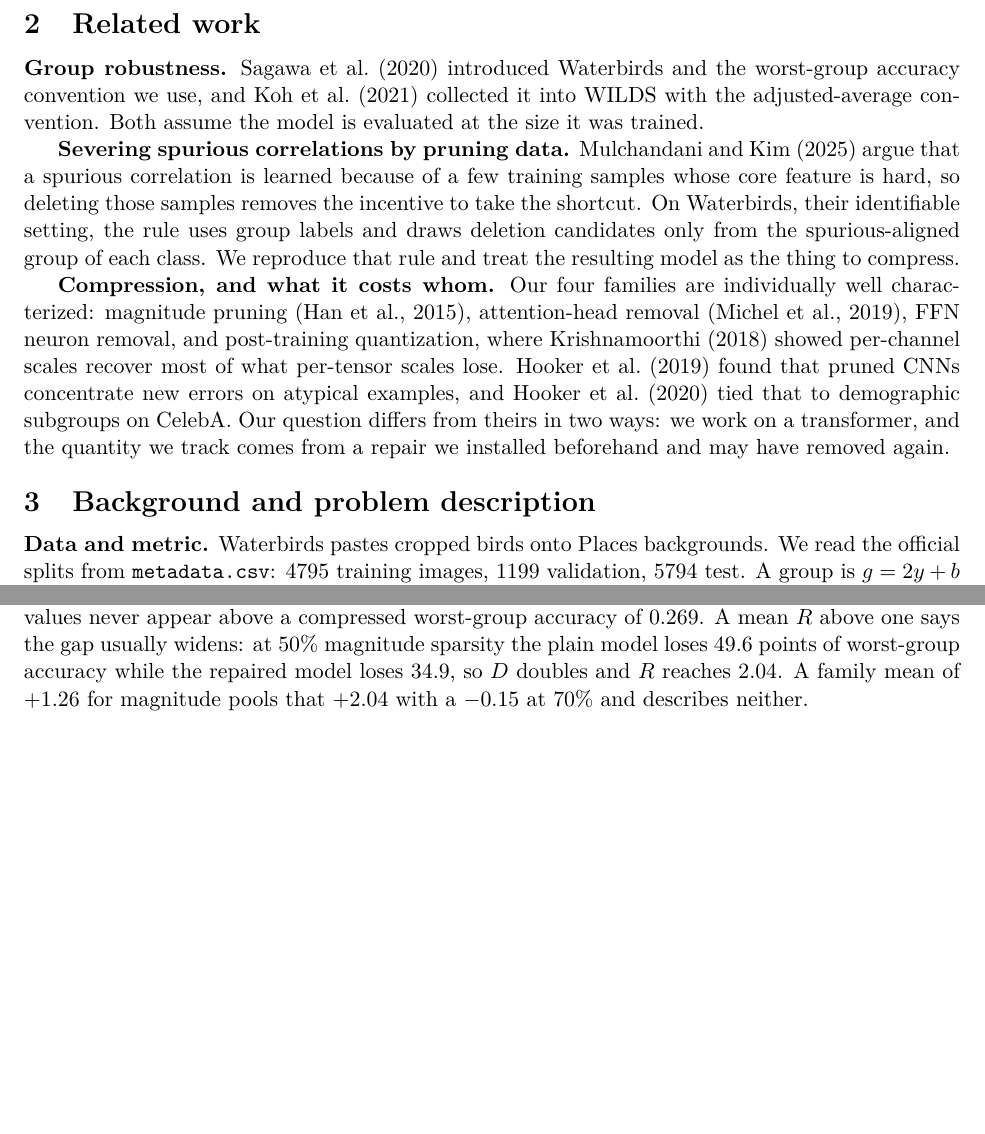
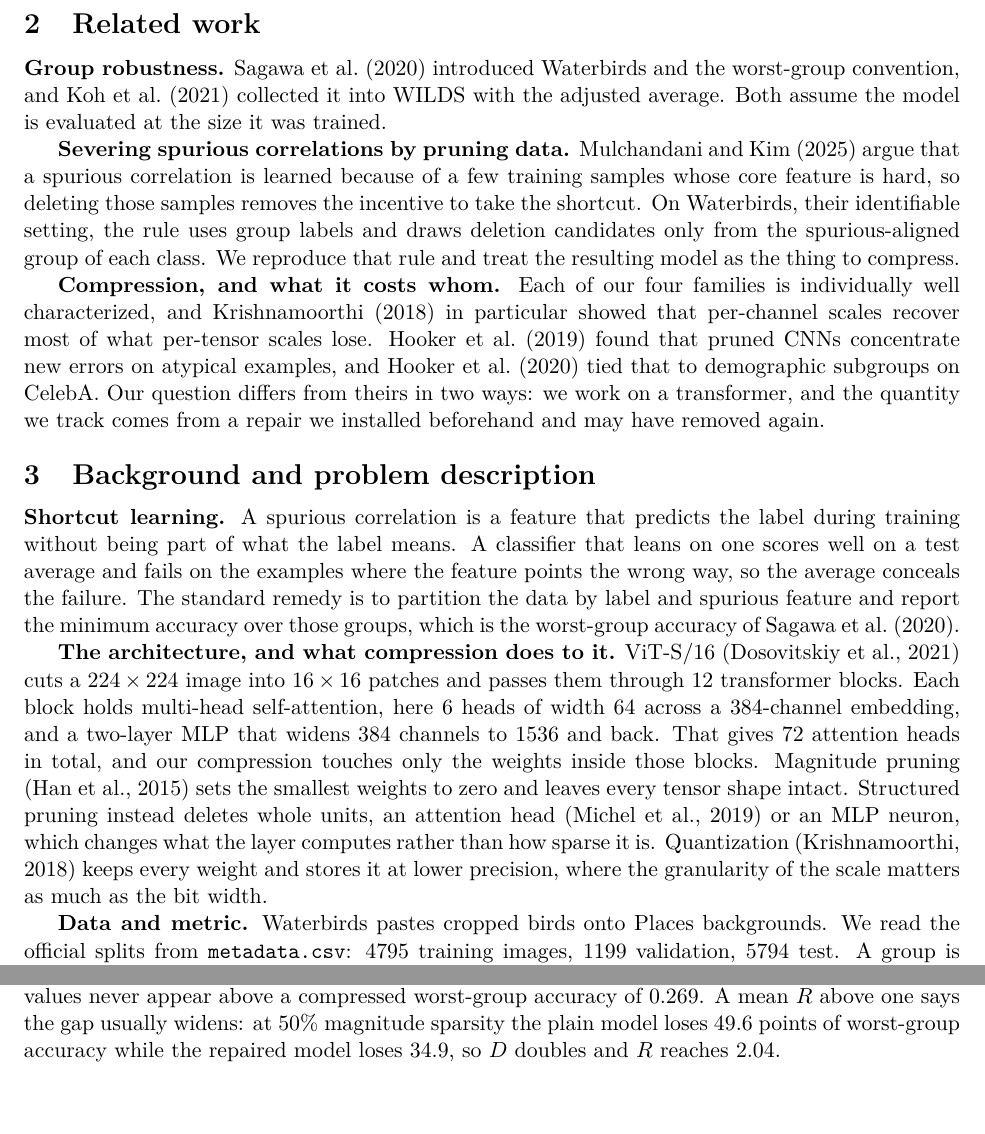
Before and after one commit to FirefoxSRV/compression-group-robustness, a LaTeX paper (report/report.tex): two parts of pages 2 and 5 of 7, joined at a grey line, cut so that both start at the same text, the shorter picture padded with empty space. Compiled offline with pdfLaTeX.

Commit message:
report: add the background-knowledge section the brief asks for
The brief lists "background knowledge" as part of the body, and the report
did not have any: Section 3 went straight to the dataset and the metric, and
Section 4 assumed the reader already knew what an attention head or a
quantization scale was.

Adds two paragraphs. The first defines a spurious correlation and says why
worst-group accuracy is the measure. The second describes ViT-S/16 and what
each compression family does to it -- 12 blocks, 6 heads of width 64 over a
384-channel embedding and a 384->1536->384 MLP, which is where the 72 heads
the sweep prunes from come from. Those numbers are read off the instantiated
timm model, not recalled.

The page rule caps written content at 5 pages excluding figures, tables and
references, so measure_pages.py now enforces exactly that and reports the
margin in words instead of bounding the total page count, which the rule
does not constrain. Body text is 4.74 pages, 148 words under the limit.

Paid for part of the addition by cutting what the new background made
redundant: related work no longer re-lists the four compression families,
and Section 5.3 no longer restates the family-mean point twice.

Co-Authored-By: Claude Opus 5 <noreply@anthropic.com>

```diff
--- a/report/report.tex
+++ b/report/report.tex
@@ -103,9 +103,9 @@ explaining why $R$ goes negative.
 \section{Related work}
 
 \textbf{Group robustness.} \citet{sagawa2020distributionally} introduced
-Waterbirds and the worst-group accuracy convention we use, and
-\citet{koh2021wilds} collected it into WILDS with the adjusted-average
-convention. Both assume the model is evaluated at the size it was trained.
+Waterbirds and the worst-group convention, and \citet{koh2021wilds}
+collected it into WILDS with the adjusted average. Both assume the model is
+evaluated at the size it was trained.
 
 \textbf{Severing spurious correlations by pruning data.}
 \citet{mulchandani2025severing} argue that a spurious correlation is learned
@@ -115,18 +115,39 @@ their identifiable setting, the rule uses group labels and draws deletion
 candidates only from the spurious-aligned group of each class. We reproduce
 that rule and treat the resulting model as the thing to compress.
 
-\textbf{Compression, and what it costs whom.} Our four families are
-individually well characterized: magnitude pruning \citep{han2015learning},
-attention-head removal \citep{michel2019sixteen}, FFN neuron removal, and
-post-training quantization, where \citet{krishnamoorthi2018quantizing} showed
-per-channel scales recover most of what per-tensor scales lose.
-\citet{hooker2019forget} found that pruned CNNs concentrate new errors on
+\textbf{Compression, and what it costs whom.} Each of our four families is
+individually well characterized, and \citet{krishnamoorthi2018quantizing} in
+particular showed that per-channel scales recover most of what per-tensor
+scales lose. \citet{hooker2019forget} found that pruned CNNs concentrate new errors on
 atypical examples, and \citet{hooker2020bias} tied that to demographic
 subgroups on CelebA. Our question differs from theirs in two ways: we work on a transformer, and
 the quantity we track comes from a repair we installed beforehand and may
 have removed again.
 
 \section{Background and problem description}
+
+\textbf{Shortcut learning.} A spurious correlation is a feature that predicts
+the label during training without being part of what the label means. A
+classifier that leans on one scores well on a test average and fails on the
+examples where the feature points the wrong way, so the average conceals the
+failure. The standard remedy is to partition the data by label and spurious
+feature and report the minimum accuracy over those groups, which is the
+worst-group accuracy of \citet{sagawa2020distributionally}.
+
+\textbf{The architecture, and what compression does to it.} ViT-S/16
+\citep{dosovitskiy2021image} cuts a $224 \times 224$ image into $16 \times 16$
+patches and passes them through 12 transformer blocks. Each block holds
+multi-head self-attention, here 6 heads of width 64 across a 384-channel
+embedding, and a two-layer MLP that widens 384 channels to 1536 and back.
+That gives 72 attention heads in total, and our compression touches only the
+weights inside those blocks. Magnitude pruning \citep{han2015learning} sets
+the smallest weights to zero and leaves every tensor shape intact. Structured
+pruning instead deletes whole units, an attention head
+\citep{michel2019sixteen} or an MLP neuron, which changes what the layer
+computes rather than how sparse it is. Quantization
+\citep{krishnamoorthi2018quantizing} keeps every weight and stores it at
+lower precision, where the granularity of the scale matters as much as the
+bit width.
 
 \textbf{Data and metric.} Waterbirds pastes cropped birds onto Places
 backgrounds. We read the official splits from \texttt{metadata.csv}: 4795
@@ -361,9 +382,7 @@ Inside the usable regime $R$ ranges from $+0.29$ to $+3.58$ across all four
 families, and negative values never appear above a compressed worst-group
 accuracy of 0.269. A mean $R$ above one says the gap usually widens: at 50\%
 magnitude sparsity the plain model loses 49.6 points of worst-group accuracy
-while the repaired model loses 34.9, so $D$ doubles and $R$ reaches 2.04. A
-family mean of $+1.26$ for magnitude pools that $+2.04$ with a $-0.15$ at
-70\% and describes neither.
+while the repaired model loses 34.9, so $D$ doubles and $R$ reaches 2.04.
 
 \subsection{Why $R$ goes negative}
 
```
Also changed, not shown: report/sviswes_ssadana_aupadhy6_report.pdf, 1 other file.
